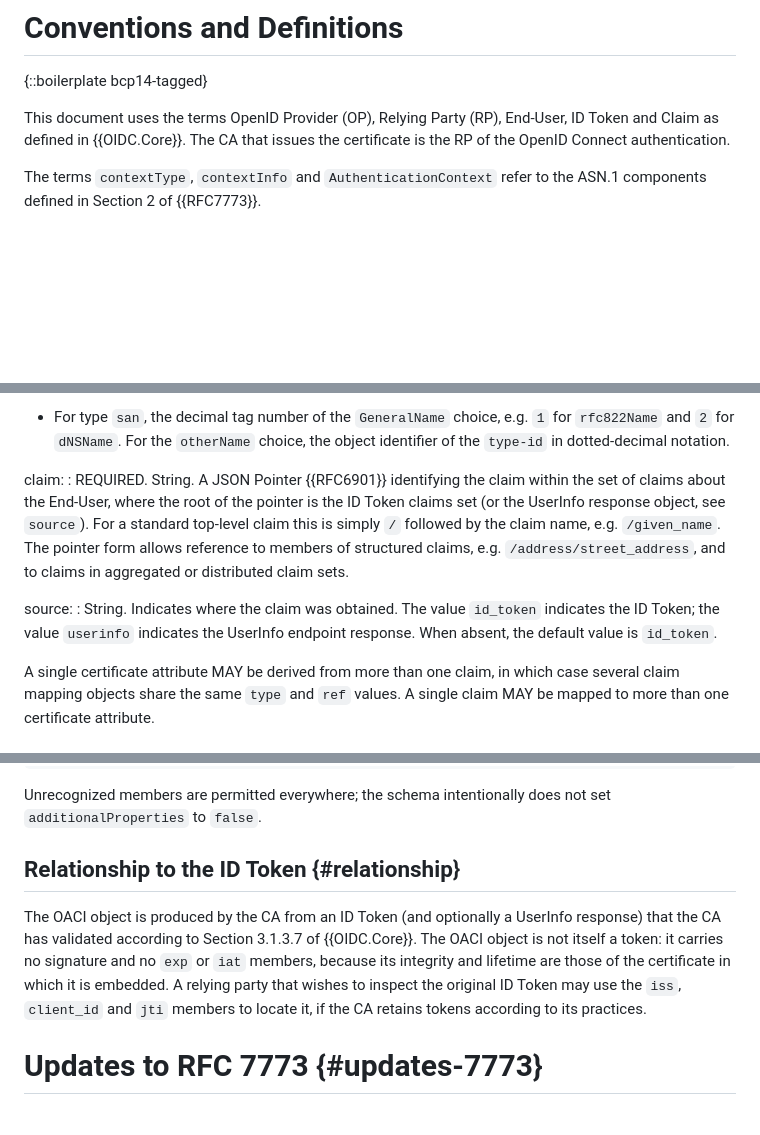
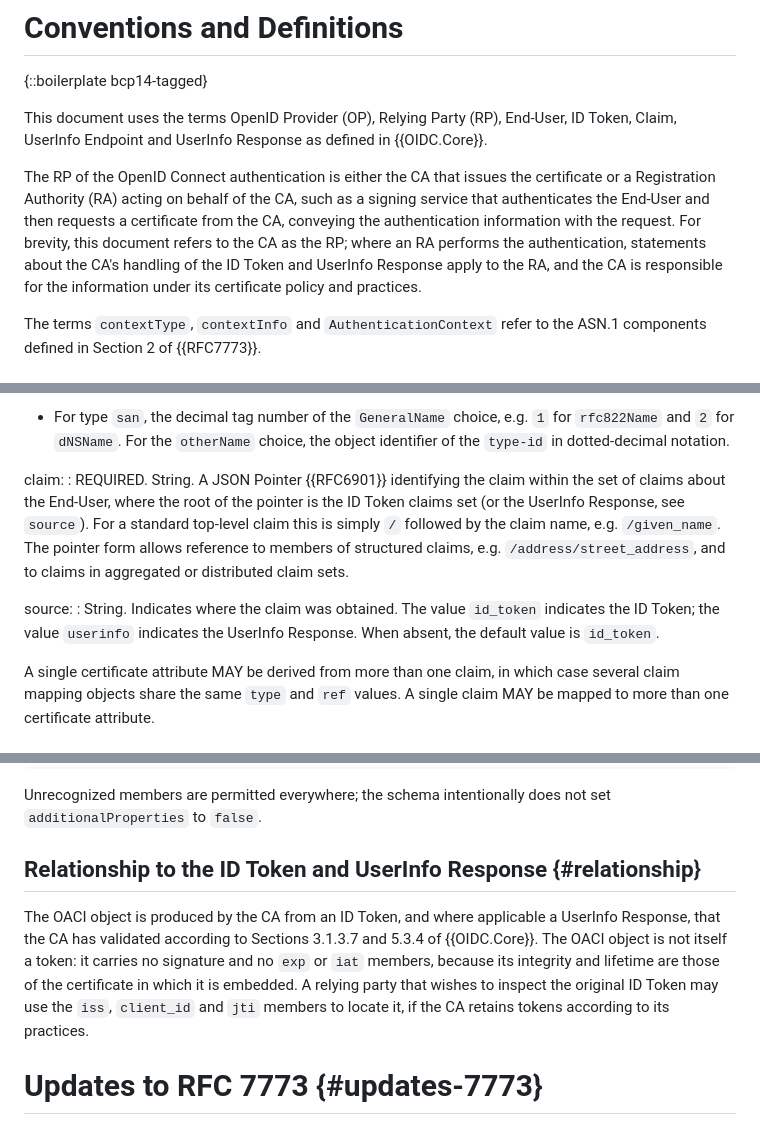
Before and after one commit to swedenconnect/ietf-rfc7773-oidc-auth-context, a Markdown page: draft-santesson-oidc-certificate-authentication-context.md, 3 parts joined by grey strips. GitHub-like rendering; blank space fills up the shorter version.

Commit message:
Update to add UserInfo as source of calims. Clarifying that the CA may get information from an LRA.

```diff
--- a/draft-santesson-oidc-certificate-authentication-context.md
+++ b/draft-santesson-oidc-certificate-authentication-context.md
@@ -106,7 +106,9 @@ OACI is defined using the extensibility provided by Section 2 of {{RFC7773}}. Wi
 
 {::boilerplate bcp14-tagged}
 
-This document uses the terms OpenID Provider (OP), Relying Party (RP), End-User, ID Token and Claim as defined in {{OIDC.Core}}. The CA that issues the certificate is the RP of the OpenID Connect authentication.
+This document uses the terms OpenID Provider (OP), Relying Party (RP), End-User, ID Token, Claim, UserInfo Endpoint and UserInfo Response as defined in {{OIDC.Core}}.
+
+The RP of the OpenID Connect authentication is either the CA that issues the certificate or a Registration Authority (RA) acting on behalf of the CA, such as a signing service that authenticates the End-User and then requests a certificate from the CA, conveying the authentication information with the request. For brevity, this document refers to the CA as the RP; where an RA performs the authentication, statements about the CA's handling of the ID Token and UserInfo Response apply to the RA, and the CA is responsible for the information under its certificate policy and practices.
 
 The terms `contextType`, `contextInfo` and `AuthenticationContext` refer to the ASN.1 components defined in Section 2 of {{RFC7773}}.
 
@@ -178,10 +180,10 @@ ref:
   * For type `san`, the decimal tag number of the `GeneralName` choice, e.g. `1` for `rfc822Name` and `2` for `dNSName`. For the `otherName` choice, the object identifier of the `type-id` in dotted-decimal notation.
 
 claim:
-: REQUIRED. String. A JSON Pointer {{RFC6901}} identifying the claim within the set of claims about the End-User, where the root of the pointer is the ID Token claims set (or the UserInfo response object, see `source`). For a standard top-level claim this is simply `/` followed by the claim name, e.g. `/given_name`. The pointer form allows reference to members of structured claims, e.g. `/address/street_address`, and to claims in aggregated or distributed claim sets.
+: REQUIRED. String. A JSON Pointer {{RFC6901}} identifying the claim within the set of claims about the End-User, where the root of the pointer is the ID Token claims set (or the UserInfo Response, see `source`). For a standard top-level claim this is simply `/` followed by the claim name, e.g. `/given_name`. The pointer form allows reference to members of structured claims, e.g. `/address/street_address`, and to claims in aggregated or distributed claim sets.
 
 source:
-: String. Indicates where the claim was obtained. The value `id_token` indicates the ID Token; the value `userinfo` indicates the UserInfo endpoint response. When absent, the default value is `id_token`.
+: String. Indicates where the claim was obtained. The value `id_token` indicates the ID Token; the value `userinfo` indicates the UserInfo Response. When absent, the default value is `id_token`.
 
 A single certificate attribute MAY be derived from more than one claim, in which case several claim mapping objects share the same `type` and `ref` values. A single claim MAY be mapped to more than one certificate attribute.
 
@@ -244,9 +246,9 @@ $defs:
 
 Unrecognized members are permitted everywhere; the schema intentionally does not set `additionalProperties` to `false`.
 
-## Relationship to the ID Token {#relationship}
+## Relationship to the ID Token and UserInfo Response {#relationship}
 
-The OACI object is produced by the CA from an ID Token (and optionally a UserInfo response) that the CA has validated according to Section 3.1.3.7 of {{OIDC.Core}}. The OACI object is not itself a token: it carries no signature and no `exp` or `iat` members, because its integrity and lifetime are those of the certificate in which it is embedded. A relying party that wishes to inspect the original ID Token may use the `iss`, `client_id` and `jti` members to locate it, if the CA retains tokens according to its practices.
+The OACI object is produced by the CA from an ID Token, and where applicable a UserInfo Response, that the CA has validated according to Sections 3.1.3.7 and 5.3.4 of {{OIDC.Core}}. The OACI object is not itself a token: it carries no signature and no `exp` or `iat` members, because its integrity and lifetime are those of the certificate in which it is embedded. A relying party that wishes to inspect the original ID Token may use the `iss`, `client_id` and `jti` members to locate it, if the CA retains tokens according to its practices.
 
 # Updates to RFC 7773 {#updates-7773}
 
```
Also changed, not shown: other parts of draft-santesson-oidc-certificate-authentication-context.md (+4 -4 lines).
